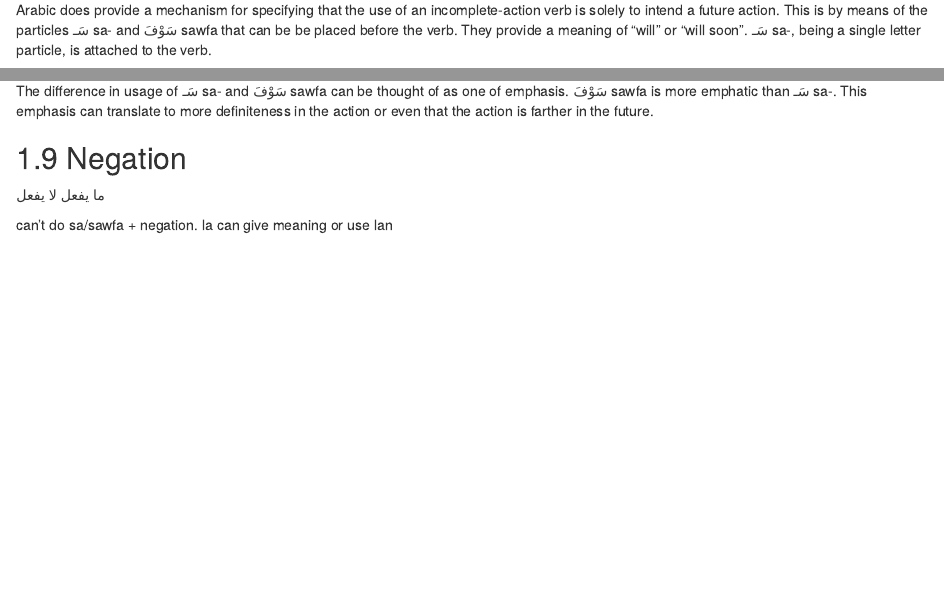
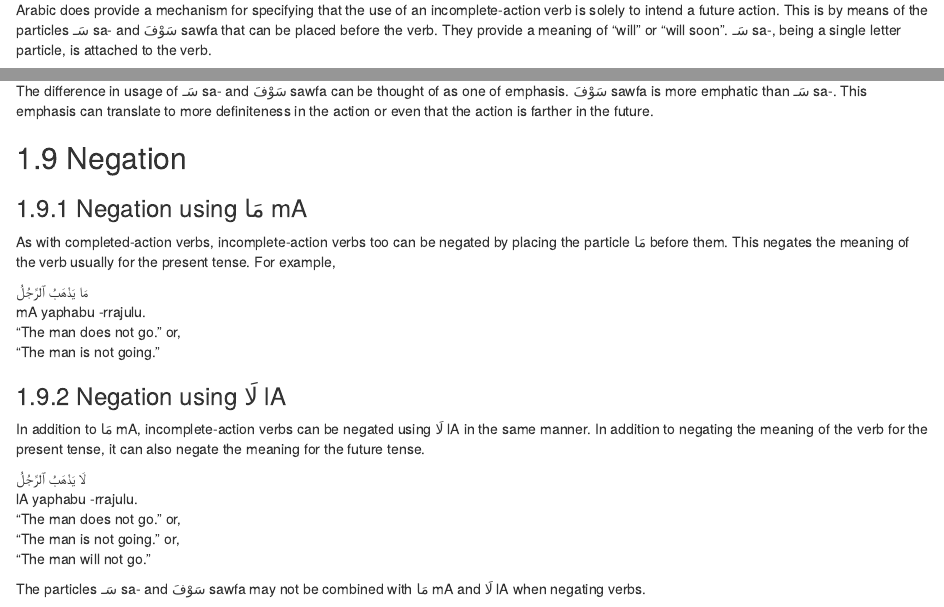
Before and after one commit to adamiturabi/arabic-tutorial-book, an R Markdown document (imperfect_verb_indic.Rmd): the page in a window 1100 px wide, from 3040 px down, and a second part further down, joined at a grey line. Rendered offline with R 4.5, knitr and Pandoc, with nearby package versions; drawn as R Markdown's standard HTML page in place of the format the file asks for.

Commit message:
Added negation

```diff
--- a/imperfect_verb_indic.Rmd
+++ b/imperfect_verb_indic.Rmd
@@ -134,7 +134,7 @@ can mean, either one, or even all, of:
 "The man is going." or
 "The man will go."
 
-Arabic does provide a mechanism for specifying that the use of an incomplete-action verb is solely to intend a future action. This is by means of the particles [سَـ]{.ar} [sa-]{.trn} and [سَوْفَ]{.ar} [sawfa]{.trn} that can be be placed before the verb. They provide a meaning of "will" or "will soon". [سَـ]{.ar} [sa-]{.trn}, being a single letter particle, is attached to the verb.
+Arabic does provide a mechanism for specifying that the use of an incomplete-action verb is solely to intend a future action. This is by means of the particles [سَـ]{.ar} [sa-]{.trn} and [سَوْفَ]{.ar} [sawfa]{.trn} that can be placed before the verb. They provide a meaning of "will" or "will soon". [سَـ]{.ar} [sa-]{.trn}, being a single letter particle, is attached to the verb.
 
 For example,
 
@@ -150,7 +150,23 @@ The difference in usage of [سَـ]{.ar} [sa-]{.trn} and [سَوْفَ]{.ar} [sa
 
 ## Negation
 
-ما يفعل
-لا يفعل
+### Negation using [مَا]{.ar} [mA]{.trn}
 
-can't do sa/sawfa + negation. la can give meaning or use lan
+As with completed-action verbs, incomplete-action verbs too can be negated by placing the particle [مَا]{.ar} before them. This negates the meaning of the verb usually for the present tense. For example,
+
+[مَا يَذْهَبُ ٱلرَّجُلُ]{.ar}
+[mA yaphabu -rrajulu.]{.trn}
+"The man does not go." or,
+"The man is not going."
+
+### Negation using [لَا]{.ar} [lA]{.trn}
+
+In addition to [مَا]{.ar} [mA]{.trn}, incomplete-action verbs can be negated using [لَا]{.ar} [lA]{.trn} in the same manner. In addition to negating the meaning of the verb for the present tense, it can also negate the meaning for the future tense.
+
+[لَا يَذْهَبُ ٱلرَّجُلُ]{.ar}
+[lA yaphabu -rrajulu.]{.trn}
+"The man does not go." or,
+"The man is not going." or,
+"The man will not go."
+
+The particles [سَـ]{.ar} [sa-]{.trn} and [سَوْفَ]{.ar} [sawfa]{.trn} may not be combined with [مَا]{.ar} [mA]{.trn} and [لَا]{.ar} [lA]{.trn} when negating verbs.
```
